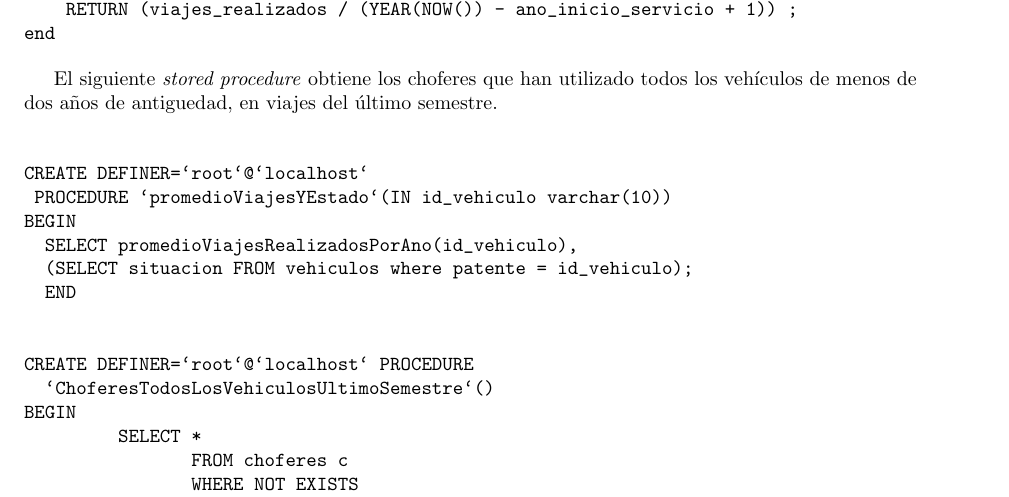
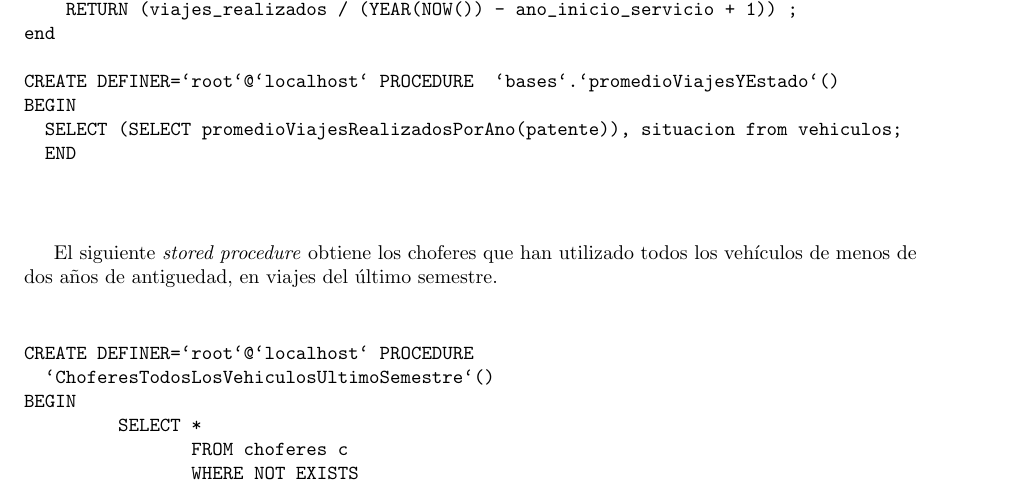
Before and after one commit to utyman/Base-de-Datos-TP1, a LaTeX document (doc/informe.tex, which reads doc/impl.tex): part of page 12 of 13, cut so that both start at the same text. Compiled offline with pdfLaTeX.

Commit message:
cambio en el informe

```diff
--- a/doc/impl.tex
+++ b/doc/impl.tex
@@ -253,20 +253,19 @@ begin
     		FROM vehiculos v where v.patente = patente;
     RETURN (viajes_realizados / (YEAR(NOW()) - ano_inicio_servicio + 1)) ;
 end
+
+CREATE DEFINER=`root`@`localhost` PROCEDURE  `bases`.`promedioViajesYEstado`()
+BEGIN
+		SELECT (SELECT promedioViajesRealizadosPorAno(patente)), situacion from vehiculos;
+		END
+
+
 \end{verbatim}
 
 El siguiente \textit{stored procedure} obtiene los choferes que han utilizado todos los veh\'iculos de menos de dos a\~nos
 de antiguedad, en viajes del \'ultimo semestre.
 
 \begin{verbatim}
-
-CREATE DEFINER=`root`@`localhost`
-	PROCEDURE `promedioViajesYEstado`(IN id_vehiculo varchar(10))
-BEGIN
-		SELECT promedioViajesRealizadosPorAno(id_vehiculo),
-		(SELECT situacion FROM vehiculos where patente = id_vehiculo);
-		END
-
 
 CREATE DEFINER=`root`@`localhost` PROCEDURE
 		`ChoferesTodosLosVehiculosUltimoSemestre`()
```
Also changed, not shown: doc/impl.tex (2 more changed lines).
